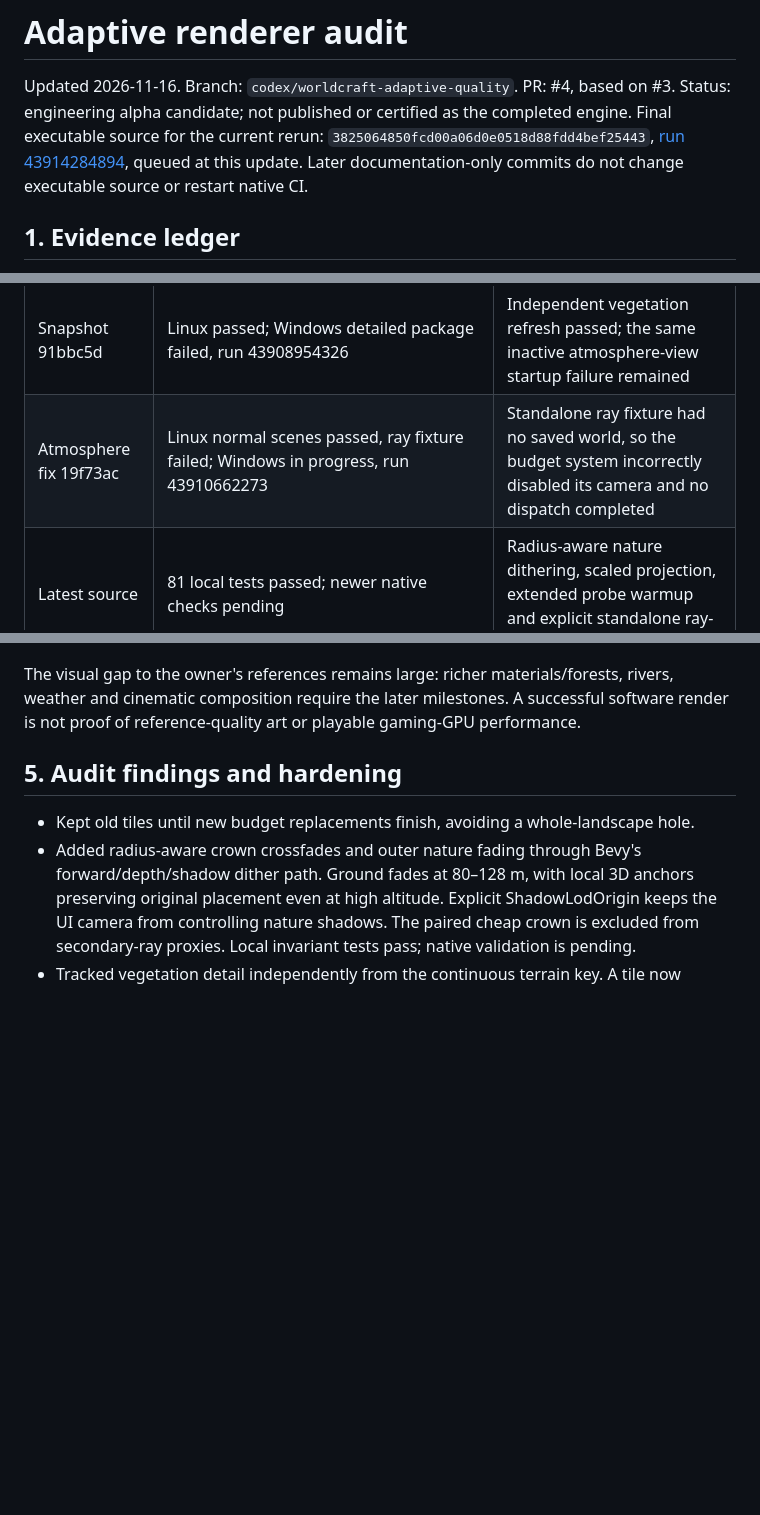
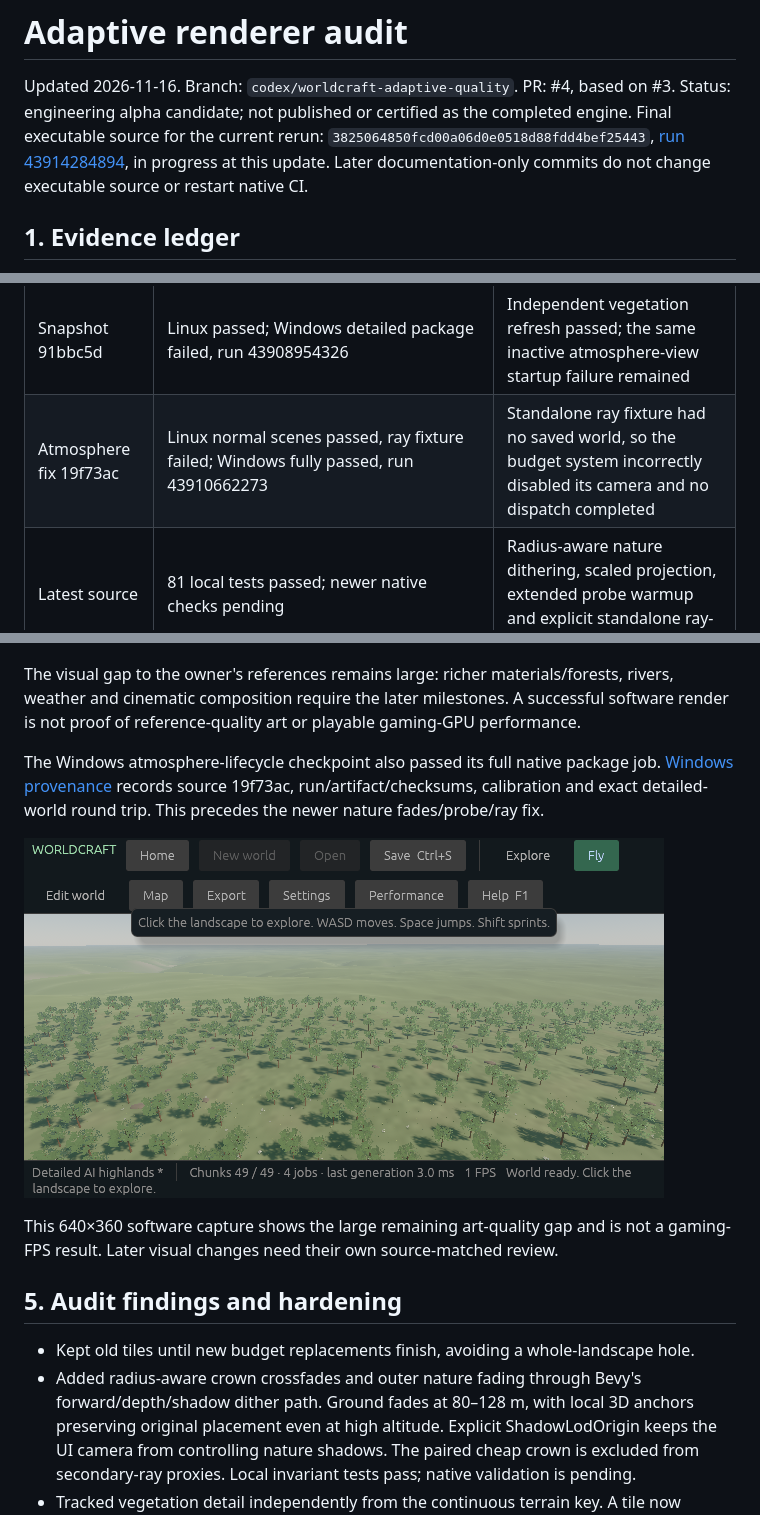
Before and after one commit to InduwaraLasindu/Worldcraft, a Markdown page: docs/ADAPTIVE_AUDIT.md, 3 parts joined by grey strips. Drawn GitHub-style; pictures changed too: docs/media/adaptive-windows-detail.png (added); blank space fills up the shorter version.

Commit message:
docs: archive verified Windows atmosphere package evidence

```diff
--- a/docs/ADAPTIVE_AUDIT.md
+++ b/docs/ADAPTIVE_AUDIT.md
@@ -3,7 +3,7 @@
 Updated 2026-11-16. Branch: `codex/worldcraft-adaptive-quality`. PR: #4, based on #3.
 Status: engineering alpha candidate; not published or certified as the completed engine.
 Final executable source for the current rerun: `3825064850fcd00a06d0e0518d88fdd4bef25443`,
-[run 43914284894](https://github.com/InduwaraLasindu/Worldcraft/actions/runs/43914284894), queued at this update.
+[run 43914284894](https://github.com/InduwaraLasindu/Worldcraft/actions/runs/43914284894), in progress at this update.
 Later documentation-only commits do not change executable source or restart native CI.
 
 ## 1. Evidence ledger
@@ -25,7 +25,7 @@ Later hardening is distinguished below; results never automatically transfer to
 | Hardened snapshot b98a9ee, Windows | Compile/tests/inference/calibration/full scene checks passed; packaging failed | Sequential helper scripts reused a C# type name; corrected in bbd15f5 |
 | Snapshot bbd15f5 | Linux passed; Windows portable example failed, run 43904948988 | Bevy atmosphere environment transform buffer was absent while the world camera was inactive |
 | Snapshot 91bbc5d | Linux passed; Windows detailed package failed, run 43908954326 | Independent vegetation refresh passed; the same inactive atmosphere-view startup failure remained |
-| Atmosphere fix 19f73ac | Linux normal scenes passed, ray fixture failed; Windows in progress, run 43910662273 | Standalone ray fixture had no saved world, so the budget system incorrectly disabled its camera and no dispatch completed |
+| Atmosphere fix 19f73ac | Linux normal scenes passed, ray fixture failed; Windows fully passed, run 43910662273 | Standalone ray fixture had no saved world, so the budget system incorrectly disabled its camera and no dispatch completed |
 | Latest source | 81 local tests passed; newer native checks pending | Radius-aware nature dithering, scaled projection, extended probe warmup and explicit standalone ray-camera activation |
 | Gaming-GPU FPS / VRAM | Unmeasured | No 30 FPS guarantee or broad gaming-hardware certification |
 
@@ -83,6 +83,16 @@ The visual gap to the owner's references remains large: richer materials/forests
 weather and cinematic composition require the later milestones. A successful software
 render is not proof of reference-quality art or playable gaming-GPU performance.
 
+The Windows atmosphere-lifecycle checkpoint also passed its full native package job.
+[Windows provenance](evidence/adaptive-windows-atmosphere.json) records source 19f73ac,
+run/artifact/checksums, calibration and exact detailed-world round trip. This precedes
+the newer nature fades/probe/ray fix.
+
+![Native Windows detailed-world checkpoint, DX12 WARP, source 19f73ac](media/adaptive-windows-detail.png)
+
+This 640×360 software capture shows the large remaining art-quality gap and is not a
+gaming-FPS result. Later visual changes need their own source-matched review.
+
 ## 5. Audit findings and hardening
 
 - Kept old tiles until new budget replacements finish, avoiding a whole-landscape hole.
```
Also changed, not shown: other parts of docs/ADAPTIVE_AUDIT.md (+1 -1 lines), MASTER_SPEC_COVERAGE.md (+1 -1 lines), docs/AGENT_HANDOFF.md (+4 -3 lines), 1 other file.
